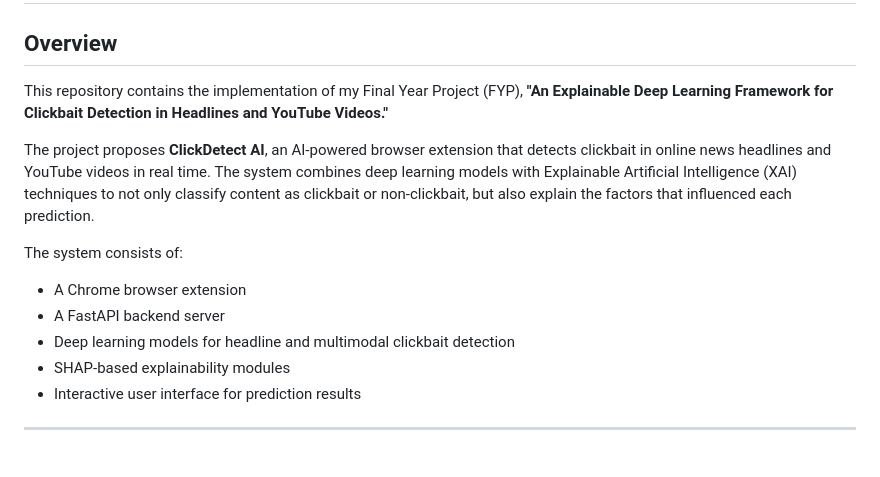
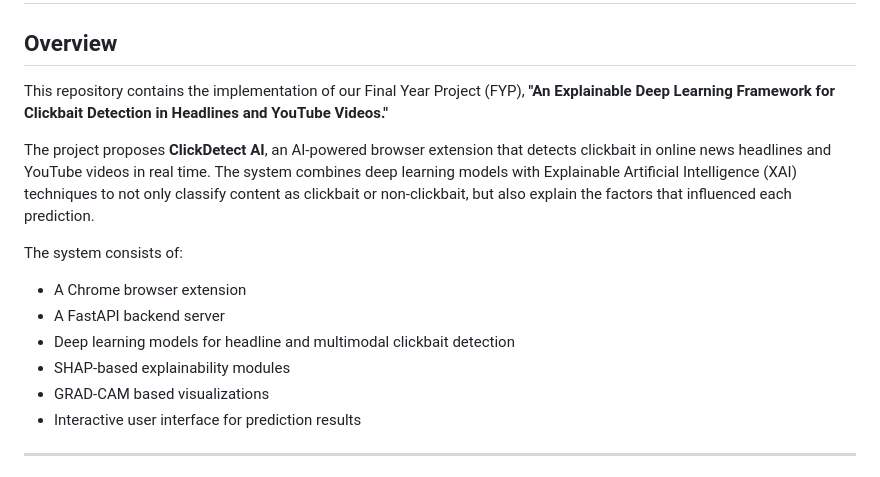
Before and after one commit to Iqrajan2024/An-Explainable-Deep-Learning-Framework-for-Clickbait-Detection-in-Headlines-and-YouTube-Videos, a Markdown page: README.md, the part around the change. GitHub-like rendering.

Commit message:
Added a comprehensive Readme file

```diff
--- a/README.md
+++ b/README.md
@@ -2,7 +2,7 @@
 
 ## Overview
 
-This repository contains the implementation of my Final Year Project (FYP), **"An Explainable Deep Learning Framework for Clickbait Detection in Headlines and YouTube Videos."**
+This repository contains the implementation of our Final Year Project (FYP), **"An Explainable Deep Learning Framework for Clickbait Detection in Headlines and YouTube Videos."**
 
 The project proposes **ClickDetect AI**, an AI-powered browser extension that detects clickbait in online news headlines and YouTube videos in real time. The system combines deep learning models with Explainable Artificial Intelligence (XAI) techniques to not only classify content as clickbait or non-clickbait, but also explain the factors that influenced each prediction.
 
@@ -12,6 +12,7 @@ The system consists of:
 - A FastAPI backend server
 - Deep learning models for headline and multimodal clickbait detection
 - SHAP-based explainability modules
+- GRAD-CAM based visualizations
 - Interactive user interface for prediction results
 
 ---
```
